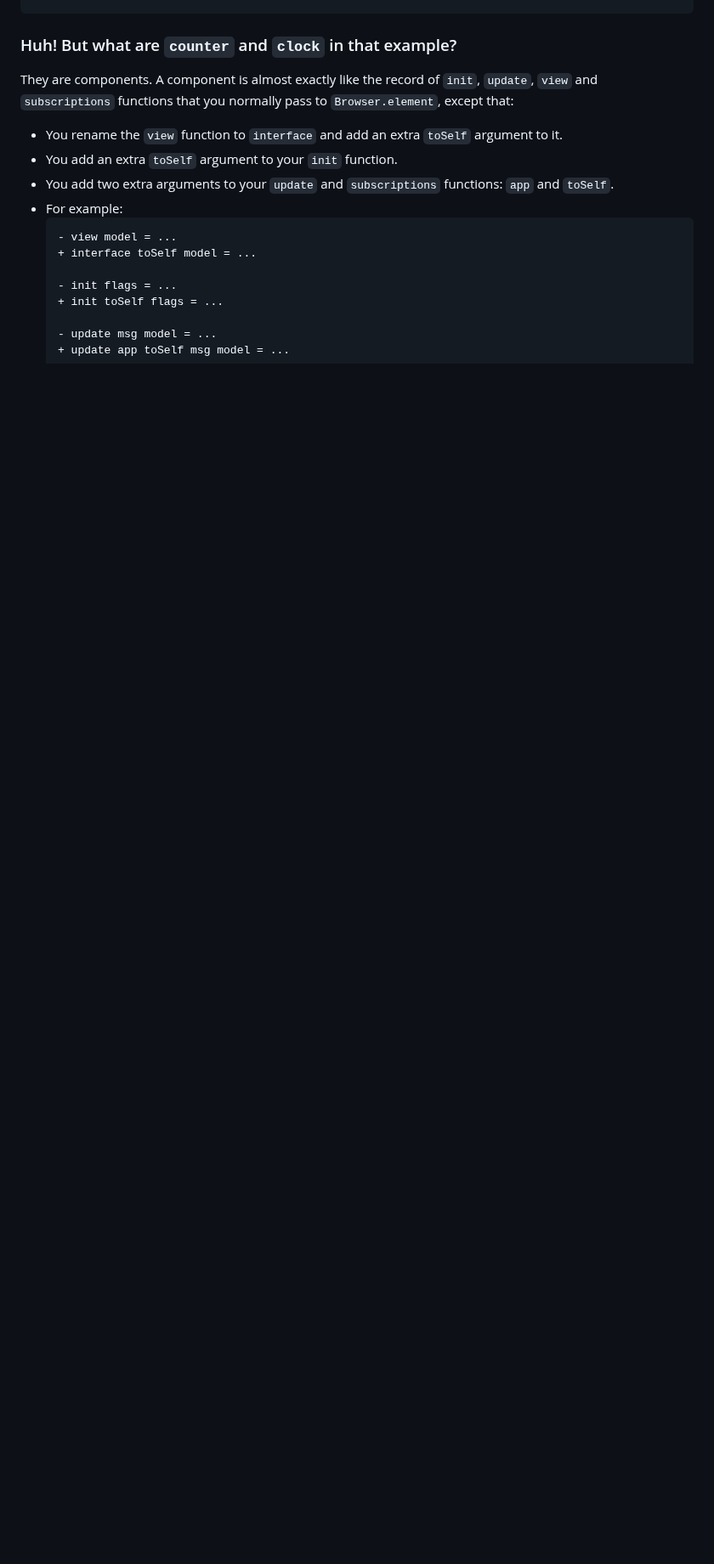
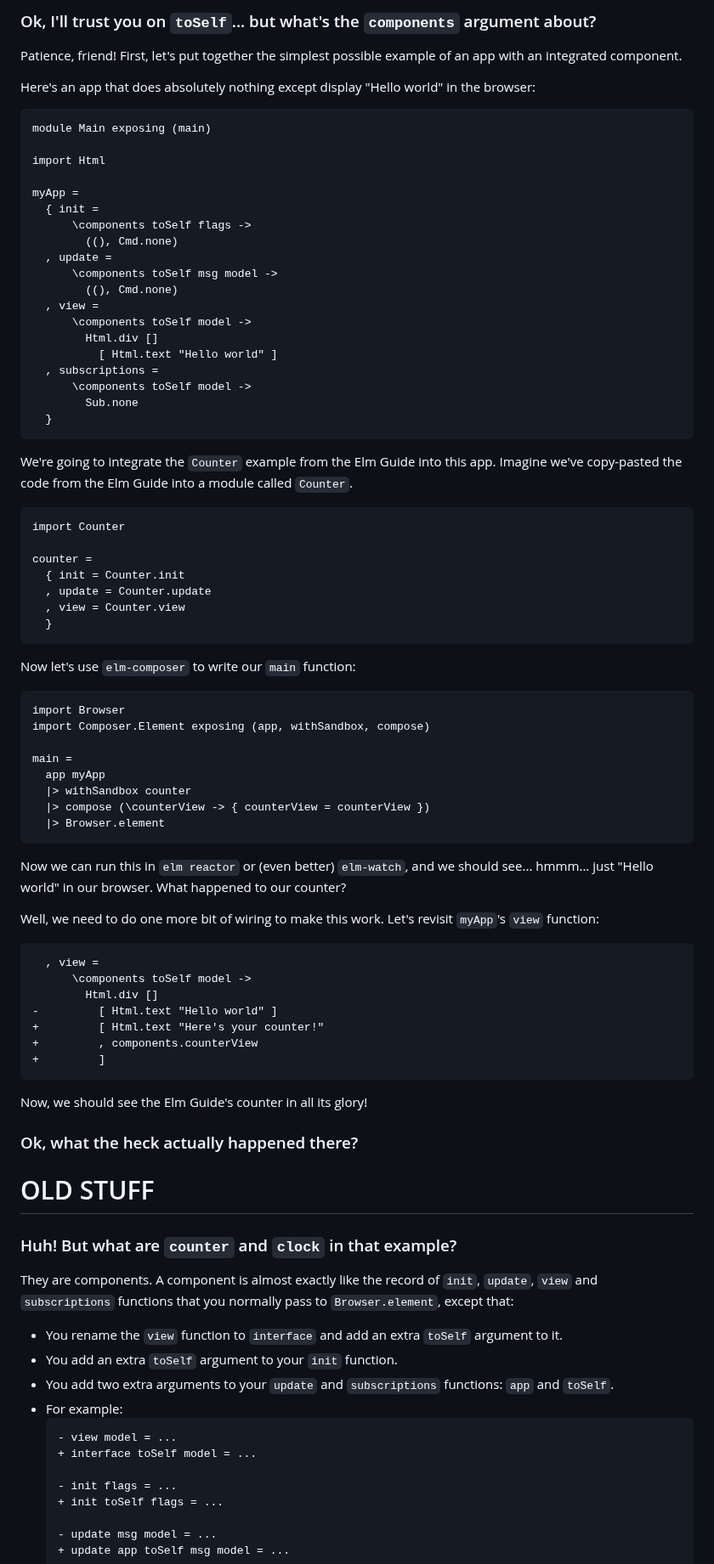
Before and after one commit to edkelly303/elm-composer, a Markdown page: README.md, the part around one of its changes. Shown at 85% size. Rendered like a GitHub page; blank space fills up the shorter version.

Commit message:
WIP new README

````diff
--- a/README.md
+++ b/README.md
@@ -35,3 +83,76 @@ main =
+### Ok, I'll trust you on `toSelf`... but what's the `components` argument about?
+
+Patience, friend! First, let's put together the simplest possible example of an app with an integrated component.
+
+Here's an app that does absolutely nothing except display "Hello world" in the browser:
+
+```elm
+module Main exposing (main)
+
+import Html
+
+myApp =
+  { init =
+      \components toSelf flags ->
+        ((), Cmd.none)
+  , update =
+      \components toSelf msg model ->
+        ((), Cmd.none)
+  , view =
+      \components toSelf model ->
+        Html.div []
+          [ Html.text "Hello world" ]
+  , subscriptions =
+      \components toSelf model ->
+        Sub.none
+  }
+```
+
+We're going to integrate the `Counter` example from the Elm Guide into this app. Imagine we've copy-pasted the code from the Elm Guide into a module called `Counter`.
+
+```elm
+import Counter
+
+counter =
+  { init = Counter.init
+  , update = Counter.update
+  , view = Counter.view
+  }
+```
+
+Now let's use `elm-composer` to write our `main` function:
+
+```elm
+import Browser
+import Composer.Element exposing (app, withSandbox, compose)
+
+main =
+  app myApp
+  |> withSandbox counter
+  |> compose (\counterView -> { counterView = counterView })
+  |> Browser.element
+```
+Now we can run this in `elm reactor` or (even better) `elm-watch`, and we should see... hmmm... just "Hello world" in our browser. What happened to our counter?
+
+Well, we need to do one more bit of wiring to make this work. Let's revisit `myApp`'s `view` function:
+
+```diff
+  , view =
+      \components toSelf model ->
+        Html.div []
+-         [ Html.text "Hello world" ]
++         [ Html.text "Here's your counter!"
++         , components.counterView
++         ]
+```
+
+Now, we should see the Elm Guide's counter in all its glory!
+
+### Ok, what the heck actually happened there?
+
+
+
+# OLD STUFF
 ### Huh! But what are `counter` and `clock` in that example?
 
 They are components. A component is almost exactly like the record of `init`, `update`, `view` and `subscriptions` functions that you normally pass to `Browser.element`, except that:
````
Also changed, not shown: other parts of README.md (+54 -6 lines).
